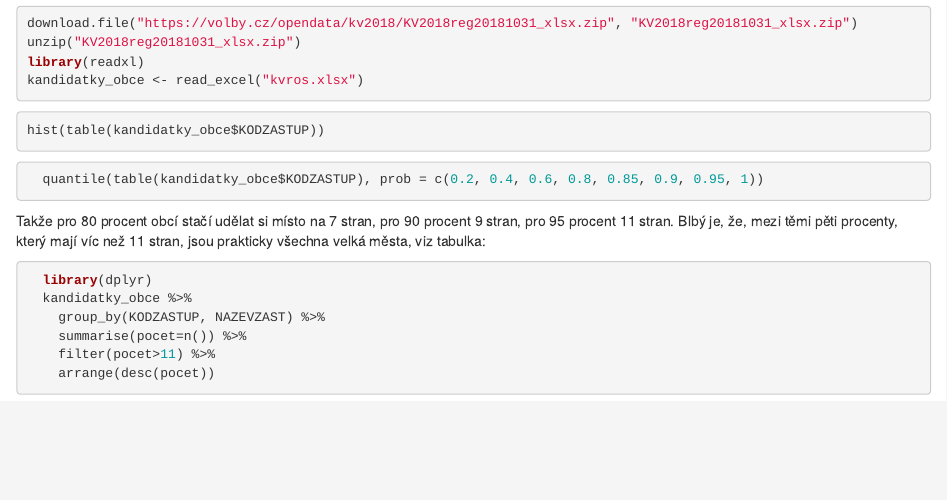
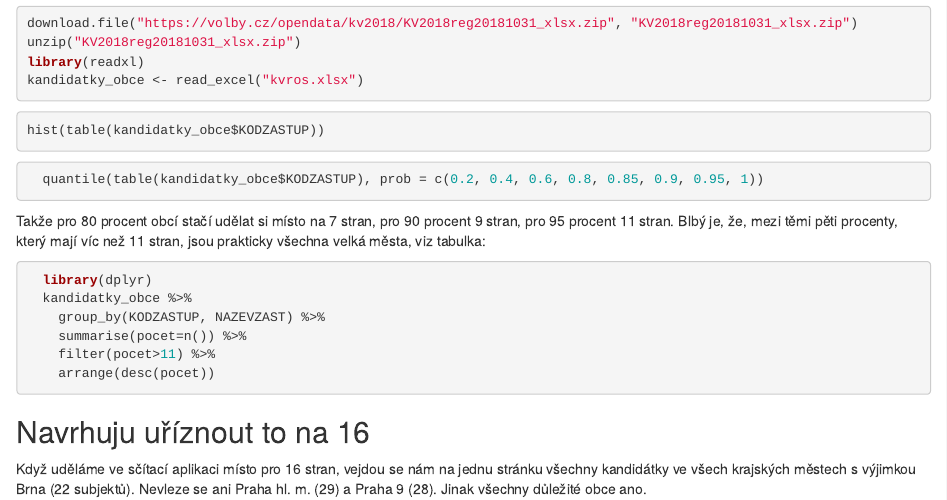
Before and after one commit to DataRozhlas/volby-interni-analyzy, an R Markdown document (analyse.Rmd): the page in a window 1100 px wide, from 150 px down. Rendered offline with R 4.5, knitr and Pandoc, with nearby package versions; the code chunks are not run, so their results and figures are left out.

Commit message:
Přidáno doporučení.

````diff
--- a/analyse.Rmd
+++ b/analyse.Rmd
@@ -34,3 +34,6 @@ Takže pro 80 procent obcí stačí udělat si místo na 7 stran, pro 90 procent
     filter(pocet>11) %>%
     arrange(desc(pocet))
 ```
+
+## Navrhuju uříznout to na 16
+Když uděláme ve sčítací aplikaci místo pro 16 stran, vejdou se nám na jednu stránku všechny kandidátky ve všech krajských městech s výjimkou Brna (22 subjektů). Nevleze se ani Praha hl. m. (29) a Praha 9 (28). Jinak všechny důležité obce ano.
````
Also changed, not shown: analyse.html.
